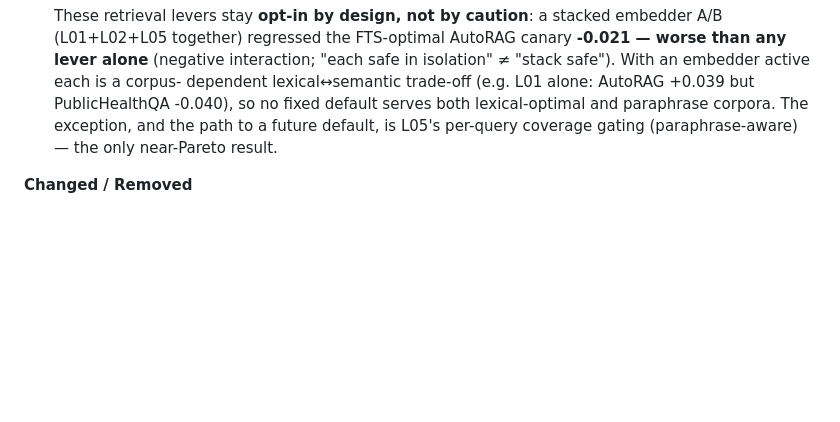
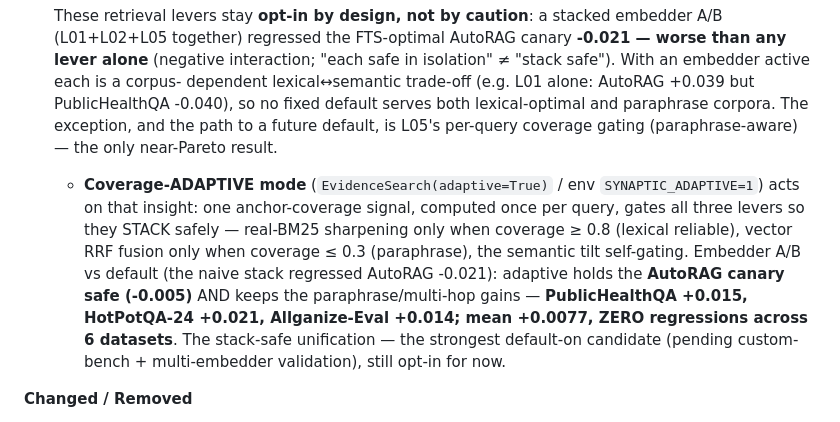
Before and after one commit to PlateerLab/synaptic-memory, a Markdown page: CHANGELOG.md, the part around the change. GitHub-like rendering; blank space fills up the shorter version.

Commit message:
docs: CHANGELOG — coverage-adaptive mode validated (stack-safe, 0 regress)
3-way A/B: adaptive holds AutoRAG safe (-0.005 vs naive-stack -0.021) AND keeps
PHQA +0.015 / HotPotQA +0.021; mean +0.0077, zero regressions. The stack-safe
floor-raise, strongest default-on candidate, kept opt-in pending broader
(custom-bench + multi-embedder) validation.

Co-Authored-By: Claude Opus 4.8 (1M context) <noreply@anthropic.com>

```diff
--- a/CHANGELOG.md
+++ b/CHANGELOG.md
@@ -101,6 +101,17 @@ benchmark regression check into CI.
   paraphrase corpora. The exception, and the path to a future default, is
   L05's per-query coverage gating (paraphrase-aware) — the only near-Pareto
   result.
+  - **Coverage-ADAPTIVE mode** (`EvidenceSearch(adaptive=True)` / env
+    `SYNAPTIC_ADAPTIVE=1`) acts on that insight: one anchor-coverage signal,
+    computed once per query, gates all three levers so they STACK safely —
+    real-BM25 sharpening only when coverage ≥ 0.8 (lexical reliable), vector
+    RRF fusion only when coverage ≤ 0.3 (paraphrase), the semantic tilt
+    self-gating. Embedder A/B vs default (the naive stack regressed AutoRAG
+    -0.021): adaptive holds the **AutoRAG canary safe (-0.005)** AND keeps the
+    paraphrase/multi-hop gains — **PublicHealthQA +0.015, HotPotQA-24 +0.021,
+    Allganize-Eval +0.014; mean +0.0077, ZERO regressions across 6 datasets**.
+    The stack-safe unification — the strongest default-on candidate (pending
+    custom-bench + multi-embedder validation), still opt-in for now.
 
 **Changed / Removed**
 - **BREAKING:** `graph.search()` no longer accepts the `engine` parameter.
```
